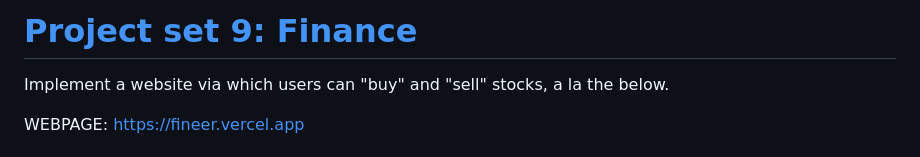
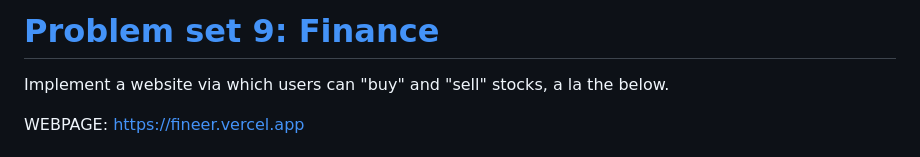
Before and after one commit to matias-fuentes/Fineer, a Markdown page: README.md, the part around the change. Rendered like a GitHub page.

Commit message:
Fixed README.md title

```diff
--- a/README.md
+++ b/README.md
@@ -1,4 +1,4 @@
-# [Project set 9: Finance](https://cs50.harvard.edu/college/2020/fall/psets/9/finance/#c50-finance)
+# [Problem set 9: Finance](https://cs50.harvard.edu/college/2020/fall/psets/9/finance/#c50-finance)
 
 Implement a website via which users can "buy" and "sell" stocks, a la the below.
 
```
